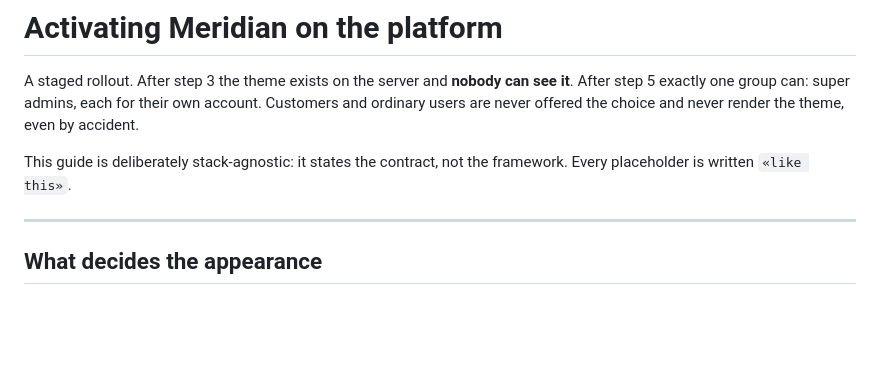
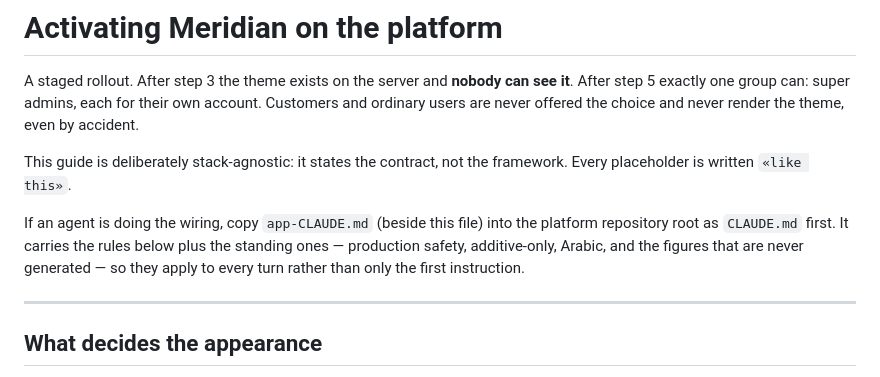
Before and after one commit to midtranss/midtrans, a Markdown page: meridian/install/INSTALL.md, the part around the change. GitHub-like rendering; blank space fills up the shorter version.

```diff
--- a/meridian/install/INSTALL.md
+++ b/meridian/install/INSTALL.md
@@ -7,6 +7,12 @@ render the theme, even by accident.
 
 This guide is deliberately stack-agnostic: it states the contract, not the
 framework. Every placeholder is written `«like this»`.
+
+If an agent is doing the wiring, copy `app-CLAUDE.md` (beside this file) into
+the platform repository root as `CLAUDE.md` first. It carries the rules below
+plus the standing ones — production safety, additive-only, Arabic, and the
+figures that are never generated — so they apply to every turn rather than
+only the first instruction.
 
 ---
 
```
Also changed, not shown: meridian/install/app-CLAUDE.md (added, +91 -0 lines).
